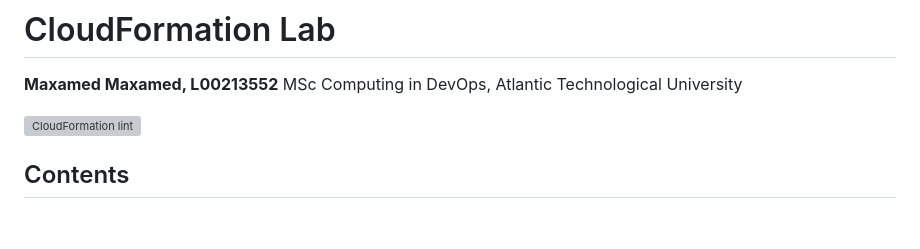
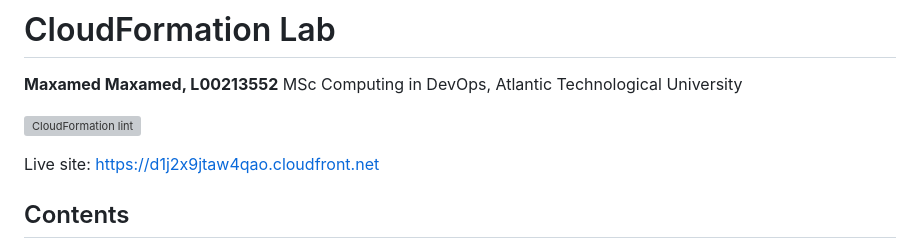
Before and after one commit to Maxamed-Maxamed/l00213552-cloudformation-lab-aws-atu, a Markdown page: README.md, the part around the change. Drawn GitHub-style; blank space fills up the shorter version; grey boxes are pictures that could not be loaded.

Commit message:
Add live site link to README

```diff
--- a/README.md
+++ b/README.md
@@ -4,6 +4,8 @@
 MSc Computing in DevOps, Atlantic Technological University
 
 [![CloudFormation lint](https://github.com/Maxamed-Maxamed/l00213552-cloudformation-lab-aws-atu/actions/workflows/cfn-lint.yml/badge.svg)](https://github.com/Maxamed-Maxamed/l00213552-cloudformation-lab-aws-atu/actions/workflows/cfn-lint.yml)
+
+Live site: https://d1j2x9jtaw4qao.cloudfront.net
 
 ## Contents
 
```
